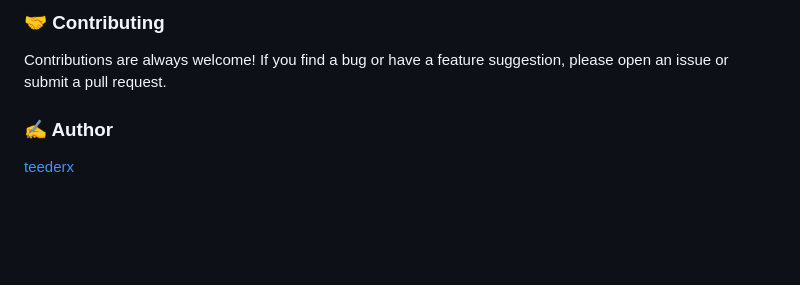
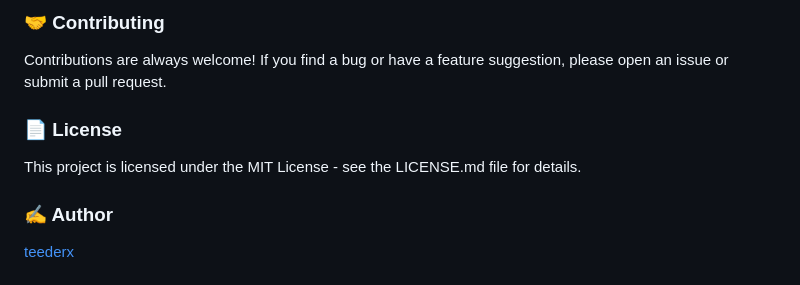
Before and after one commit to teederx/restaurant-roulette, a Markdown page: README.md, the part around the change. GitHub-like rendering; blank space fills up the shorter version.

```diff
--- a/README.md
+++ b/README.md
@@ -75,6 +75,8 @@ flutter run
 
 Contributions are always welcome\! If you find a bug or have a feature suggestion, please open an issue or submit a pull request.
 
+### 📄 License
+This project is licensed under the MIT License - see the LICENSE.md file for details.
 
 ### ✍️ Author
 
```
